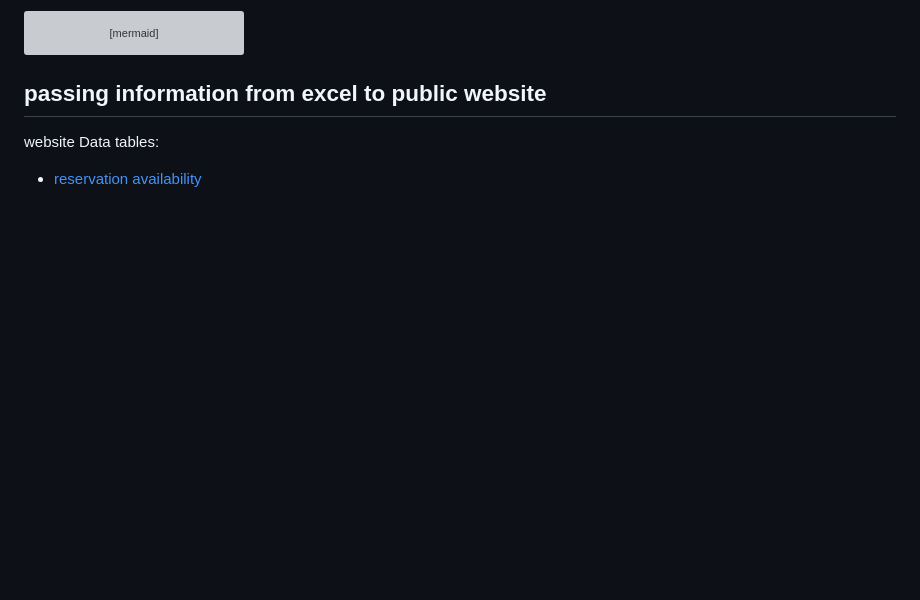
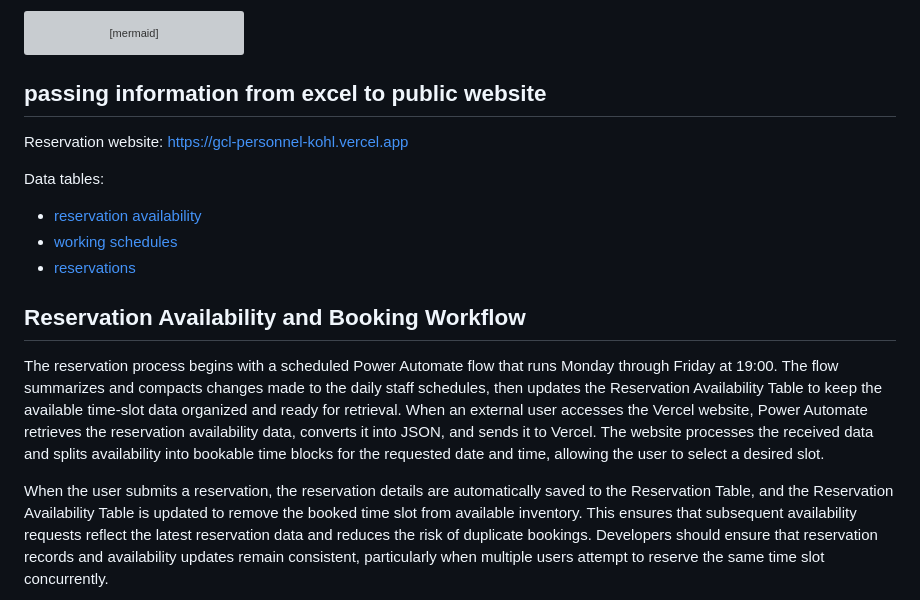
Before and after one commit to t48189588-del/gcl_personnel, a Markdown page: documentation/process_blueprints.md, the part around one of its changes. Drawn GitHub-style; blank space fills up the shorter version; grey boxes are pictures that could not be loaded.

Commit message:
Enhance reservation workflow documentation: detail Power Automate process, update availability retrieval flow, and improve clarity of booking steps

````diff
--- a/documentation/process_blueprints.md
+++ b/documentation/process_blueprints.md
@@ -99,8 +99,19 @@ flowchart TB
 ```
 
 ## passing information from excel to public website
-website
+Reservation website: https://gcl-personnel-kohl.vercel.app
+
 Data tables:
 - [reservation availability](./data_tables.md#reservation-availability)
+- [working schedules](./data_tables.md#working-schedules)
+- [reservations](./data_tables.md#reservations)
+
+
+
+## Reservation Availability and Booking Workflow
+
+The reservation process begins with a scheduled Power Automate flow that runs Monday through Friday at 19:00. The flow summarizes and compacts changes made to the daily staff schedules, then updates the Reservation Availability Table to keep the available time-slot data organized and ready for retrieval. When an external user accesses the Vercel website, Power Automate retrieves the reservation availability data, converts it into JSON, and sends it to Vercel. The website processes the received data and splits availability into bookable time blocks for the requested date and time, allowing the user to select a desired slot.
+
+When the user submits a reservation, the reservation details are automatically saved to the Reservation Table, and the Reservation Availability Table is updated to remove the booked time slot from available inventory. This ensures that subsequent availability requests reflect the latest reservation data and reduces the risk of duplicate bookings. Developers should ensure that reservation records and availability updates remain consistent, particularly when multiple users attempt to reserve the same time slot concurrently.
 
 ```mermaid
````
Also changed, not shown: other parts of documentation/process_blueprints.md (+36 -6 lines).
